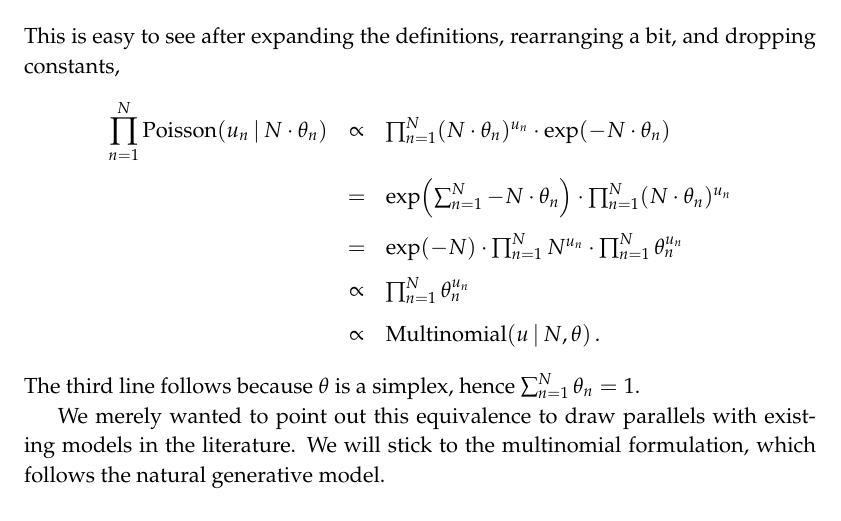
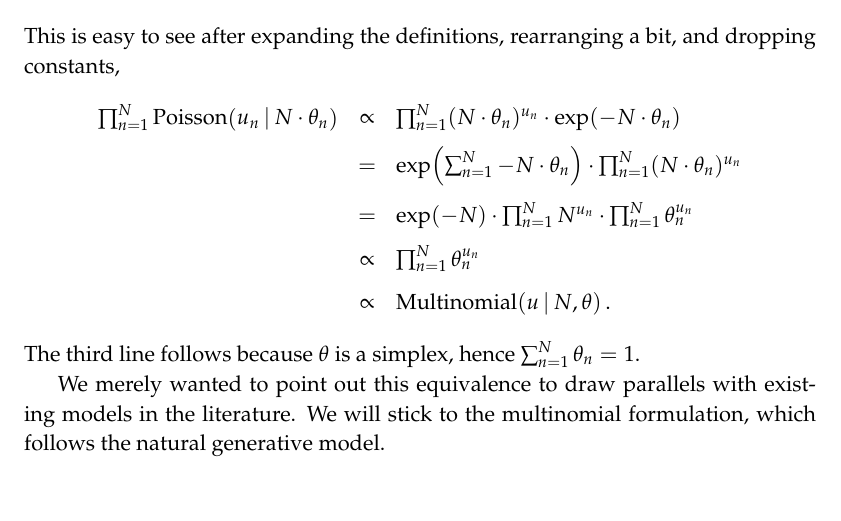
Before and after one commit to bob-carpenter/BayesExpress, a LaTeX thesis (latex/bayes-express/bayes-express.tex): part of page 21 of 28, cut so that both start at the same text. Compiled offline with pdfLaTeX.

Commit message:
minor reformat of prod

```diff
--- a/latex/bayes-express/bayes-express.tex
+++ b/latex/bayes-express/bayes-express.tex
@@ -1125,7 +1125,7 @@ hinges on assuming the number of reads $N$ is a constant, in which case
 This is easy to see after expanding the definitions, rearranging a
 bit, and dropping constants,
 \begin{eqnarray*}
-  \prod_{n=1}^N \distro{Poisson}{u_n}{N \cdot \theta_n}
+  \textstyle \prod_{n=1}^N \distro{Poisson}{u_n}{N \cdot \theta_n}
   & \propto & \textstyle \prod_{n=1}^N (N \cdot \theta_n)^{u_n}
               \cdot \exp(-N \cdot \theta_n)
   \\[4pt]
```
